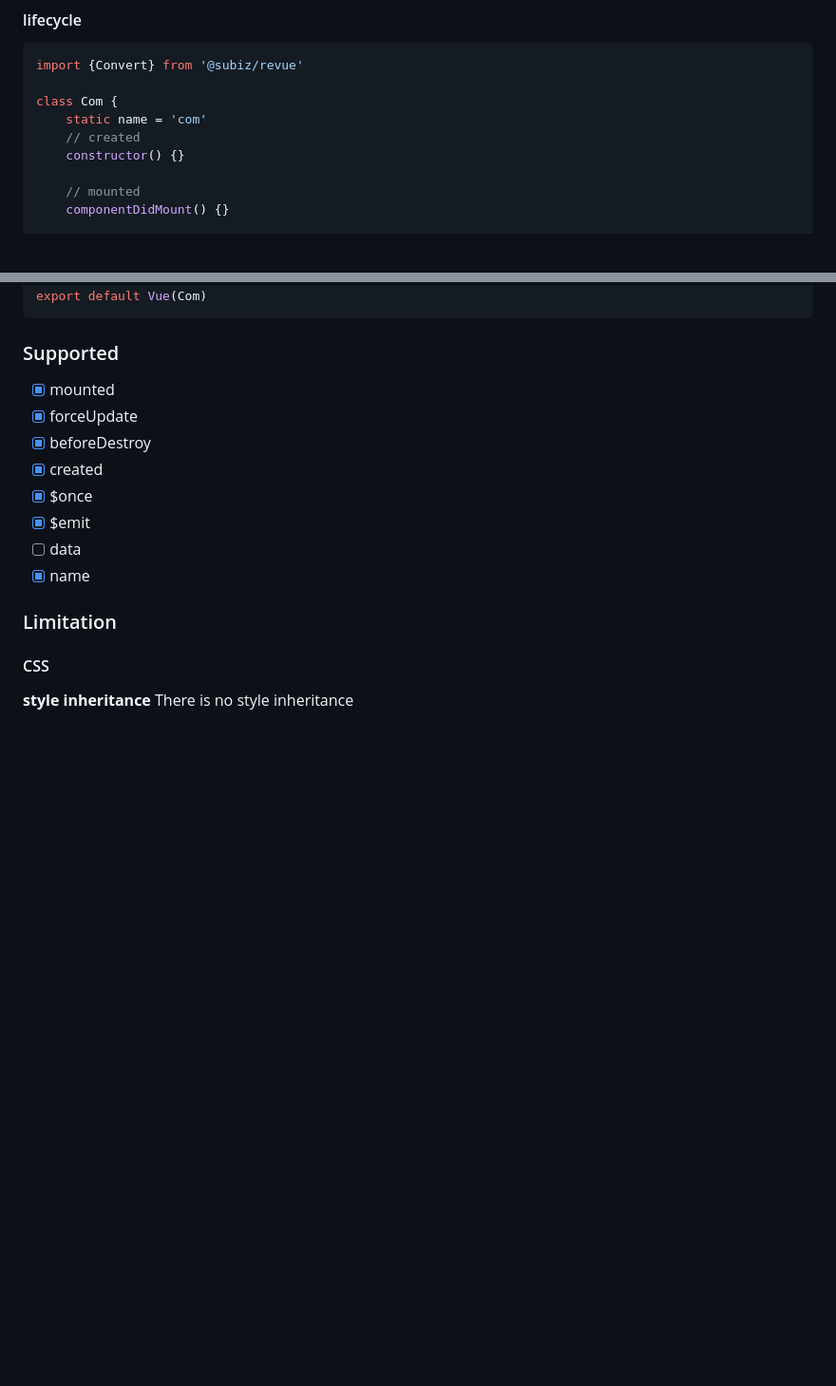
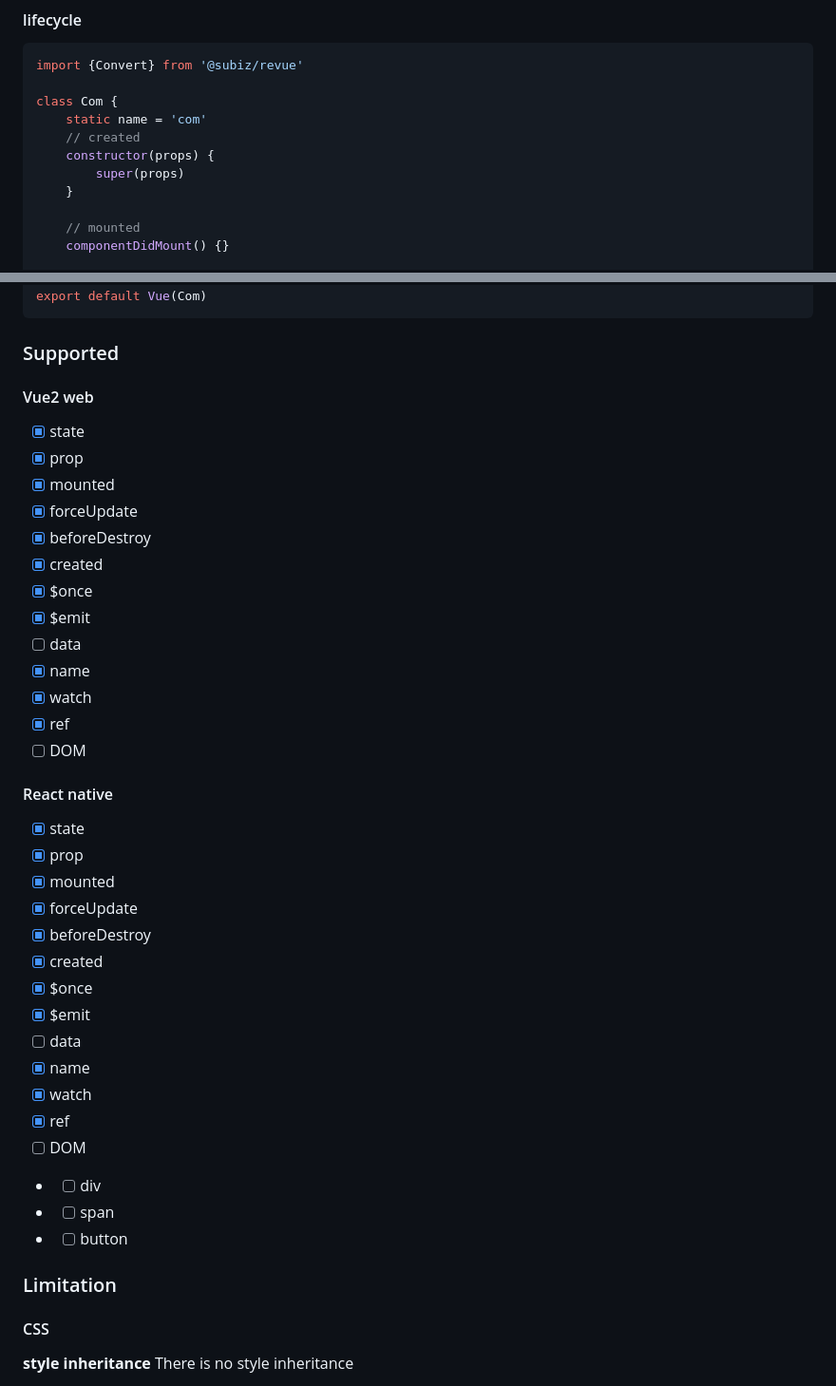
Before and after one commit to subiz/revue, a Markdown page: README.md, 2 parts joined by grey strips. Shown at 95% size. Rendered like a GitHub page; blank space fills up the shorter version.

Commit message:
more read me update

```diff
--- a/README.md
+++ b/README.md
@@ -21,7 +21,9 @@ import {Convert} from '@subiz/revue'
 class Com {
 	static name = 'com'
 	// created
-	constructor() {}
+	constructor(props) {
+		super(props)
+	}
 
 	// mounted
 	componentDidMount() {}
@@ -184,6 +186,10 @@ export default Vue(Com)
 
 ### Supported
 
+#### Vue2 web
+
+- [x] state
+- [x] prop
 - [x] mounted
 - [x] forceUpdate
 - [x] beforeDestroy
@@ -192,6 +198,28 @@ export default Vue(Com)
 - [x] $emit
 - [ ] data
 - [x] name
+- [x] watch
+- [x] ref
+- [ ] DOM
+
+#### React native
+
+- [x] state
+- [x] prop
+- [x] mounted
+- [x] forceUpdate
+- [x] beforeDestroy
+- [x] created
+- [x] $once
+- [x] $emit
+- [ ] data
+- [x] name
+- [x] watch
+- [x] ref
+- [ ] DOM
+- - [ ] div
+- - [ ] span
+- - [ ] button
 
 ### Limitation
 
```
